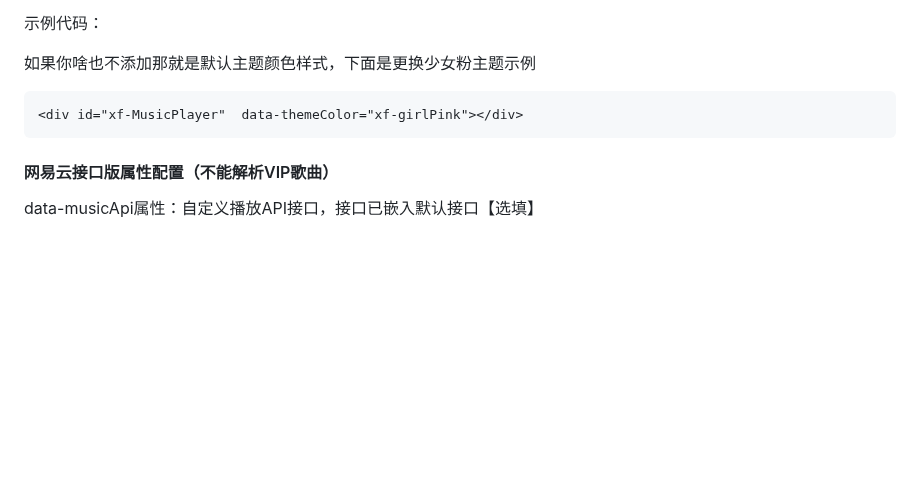
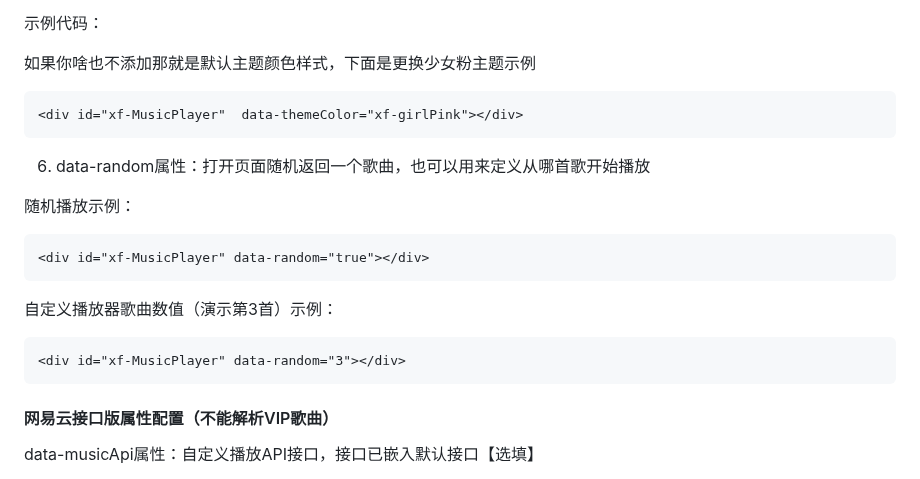
Before and after one commit to ToastNiam/music, a Markdown page: README.md, the part around the change. GitHub-like rendering; blank space fills up the shorter version.

Commit message:
新增随机音乐属性示例【data-random】 新增随机音乐属性示例【data-random】
Signed-off-by: 小枫 <1809185784@qq.com>

````diff
--- a/README.md
+++ b/README.md
@@ -129,6 +129,19 @@ https://www.xfabe.com/YYDS/musicPlayer/
 <div id="xf-MusicPlayer"  data-themeColor="xf-girlPink"></div>
 ```
 
+6. data-random属性：打开页面随机返回一个歌曲，也可以用来定义从哪首歌开始播放
+
+随机播放示例：
+
+```
+<div id="xf-MusicPlayer" data-random="true"></div>
+```
+
+自定义播放器歌曲数值（演示第3首）示例：
+```
+<div id="xf-MusicPlayer" data-random="3"></div>
+```
+
 #### 网易云接口版属性配置（不能解析VIP歌曲）
 
 data-musicApi属性：自定义播放API接口，接口已嵌入默认接口【选填】
````
